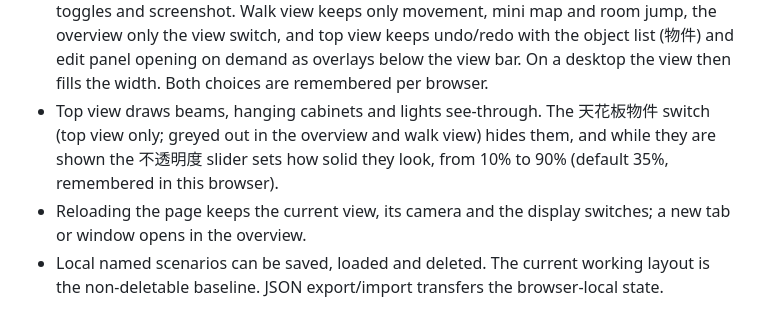
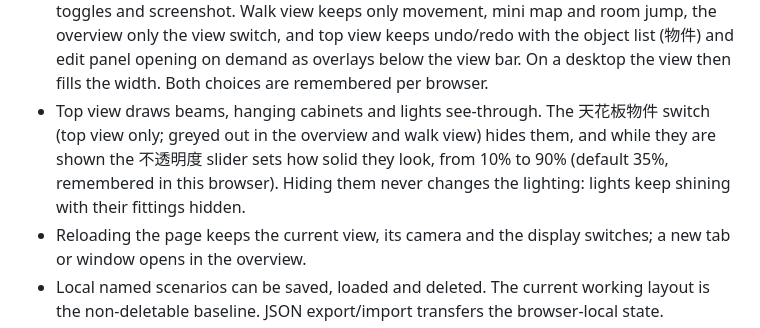
Before and after one commit to wjweng/a7-space-studio, a Markdown page: README.md, the part around the change. Drawn GitHub-style.

Commit message:
Docs: screenshot and scratch-file notes for Playwright; ceiling switch keeps lights
Co-Authored-By: Claude Opus 5.5 <noreply@anthropic.com>

```diff
--- a/README.md
+++ b/README.md
@@ -29,7 +29,7 @@ Run `node server.mjs` to preview at http://127.0.0.1:4173. Run `npm test` for mo
 - Walk view looks out on the neighbouring towers (north across the lane, east next door, modelled on 2025 Street View), the street below and the sky, and through the front door onto the lift lobby of the 5/7/9/11F plan. The north tower uses recessed balconies, projecting stone piers, bronze louvres and a horizontal roof canopy with real elliptical openings. The right tower has a centred ring-and-louvre band on its alley-facing side wall, flanked by two stacks of windows and projecting floor blades. The east neighbour has a darker central tiled band, pale flanking tiles, one slit-window column, three exhaust-fitting columns and a recessed platform stack visible when looking right from the work balcony. Night darkens the sky and lights some windows.
 - Walk view moves with arrow buttons or a joystick (the 搖桿／按鍵 switch beside 簡潔; push up to walk, sideways to turn, further for faster); a long press on them never selects text. On a touch screen one finger drags to look around and two fingers pinch to change the field of view (in top view, to zoom the plan).
 - 簡潔 works in every view and at every width: it hides the header, scene name, display toggles and screenshot. Walk view keeps only movement, mini map and room jump, the overview only the view switch, and top view keeps undo/redo with the object list (物件) and edit panel opening on demand as overlays below the view bar. On a desktop the view then fills the width. Both choices are remembered per browser.
-- Top view draws beams, hanging cabinets and lights see-through. The 天花板物件 switch (top view only; greyed out in the overview and walk view) hides them, and while they are shown the 不透明度 slider sets how solid they look, from 10% to 90% (default 35%, remembered in this browser).
+- Top view draws beams, hanging cabinets and lights see-through. The 天花板物件 switch (top view only; greyed out in the overview and walk view) hides them, and while they are shown the 不透明度 slider sets how solid they look, from 10% to 90% (default 35%, remembered in this browser). Hiding them never changes the lighting: lights keep shining with their fittings hidden.
 - Reloading the page keeps the current view, its camera and the display switches; a new tab or window opens in the overview.
 - Local named scenarios can be saved, loaded and deleted. The current working layout is the non-deletable baseline. JSON export/import transfers the browser-local state.
 
```
Also changed, not shown: AGENTS.md (+1 -1 lines).
